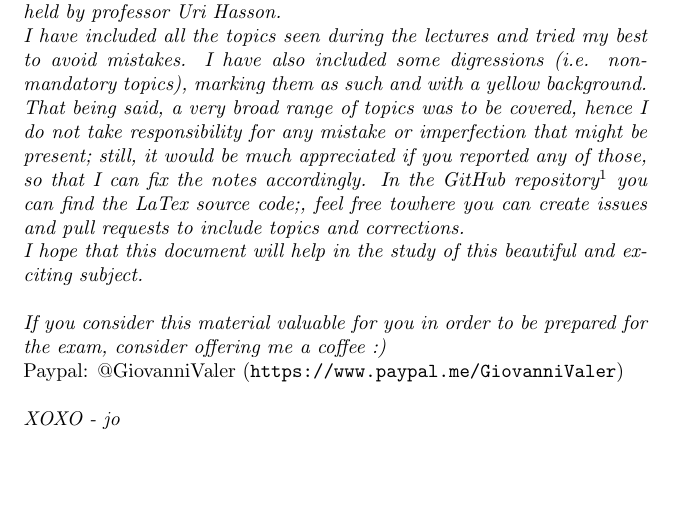
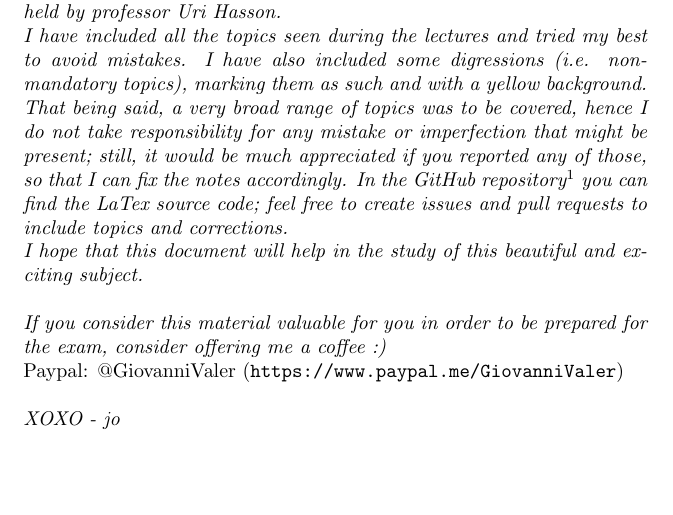
Before and after one commit to jo-valer/ABNS-Hasson, a LaTeX thesis (main.tex): part of page 2 of 26, cut so that both start at the same text. Compiled offline with pdfLaTeX.

Commit message:
fix: typo in preface

```diff
--- a/main.tex
+++ b/main.tex
@@ -162,7 +162,7 @@
 \newgeometry{left=5cm, right=5cm}
 \textit{These notes are for the course ``Artificial and Biological Neural Systems" held by professor Uri Hasson.\\
 I have included all the topics seen during the lectures and tried my best to avoid mistakes. I have also included some digressions (i.e. non-mandatory topics), marking them as such and with a yellow background. That being said, a very broad range of topics was to be covered, hence I do not take responsibility for any mistake or imperfection that might be present; still, it would be much appreciated if you reported any of those, so that I can fix the notes accordingly.
-In the GitHub repository\footnote{\url{https://github.com/jo-valer/ABNS-Hasson}TODO} you can find the LaTex source code;, feel free towhere you can create issues and pull requests to include topics and corrections.\\
+In the GitHub repository\footnote{\url{https://github.com/jo-valer/ABNS-Hasson}} you can find the LaTex source code; feel free to create issues and pull requests to include topics and corrections.\\
 I hope that this document will help in the study of this beautiful and exciting subject.}
 \newline
 
```
